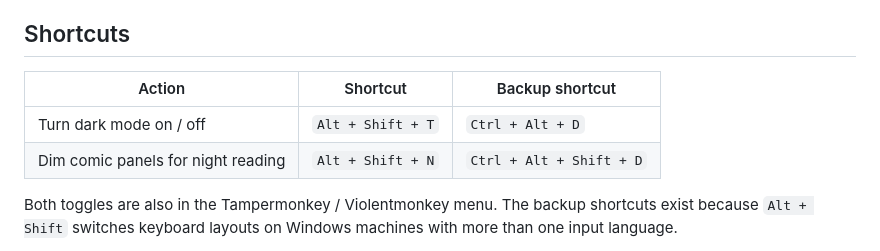
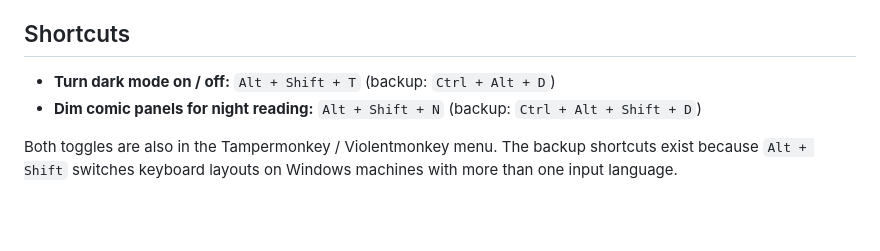
Before and after one commit to hervad/webtoons-dark-mode, a Markdown page: greasyfork.md, the part around the change. GitHub-like rendering; blank space fills up the shorter version.

Commit message:
docs: Greasy Fork shortcuts as a list (tables render without cell spacing there)

```diff
--- a/greasyfork.md
+++ b/greasyfork.md
@@ -12,10 +12,8 @@ On first run the theme follows your system setting: dark if your OS is in dark m
 
 ## Shortcuts
 
-| Action | Shortcut | Backup shortcut |
-|---|---|---|
-| Turn dark mode on / off | `Alt + Shift + T` | `Ctrl + Alt + D` |
-| Dim comic panels for night reading | `Alt + Shift + N` | `Ctrl + Alt + Shift + D` |
+- **Turn dark mode on / off:** `Alt + Shift + T` (backup: `Ctrl + Alt + D`)
+- **Dim comic panels for night reading:** `Alt + Shift + N` (backup: `Ctrl + Alt + Shift + D`)
 
 Both toggles are also in the Tampermonkey / Violentmonkey menu. The backup shortcuts exist because `Alt + Shift` switches keyboard layouts on Windows machines with more than one input language.
 
```
